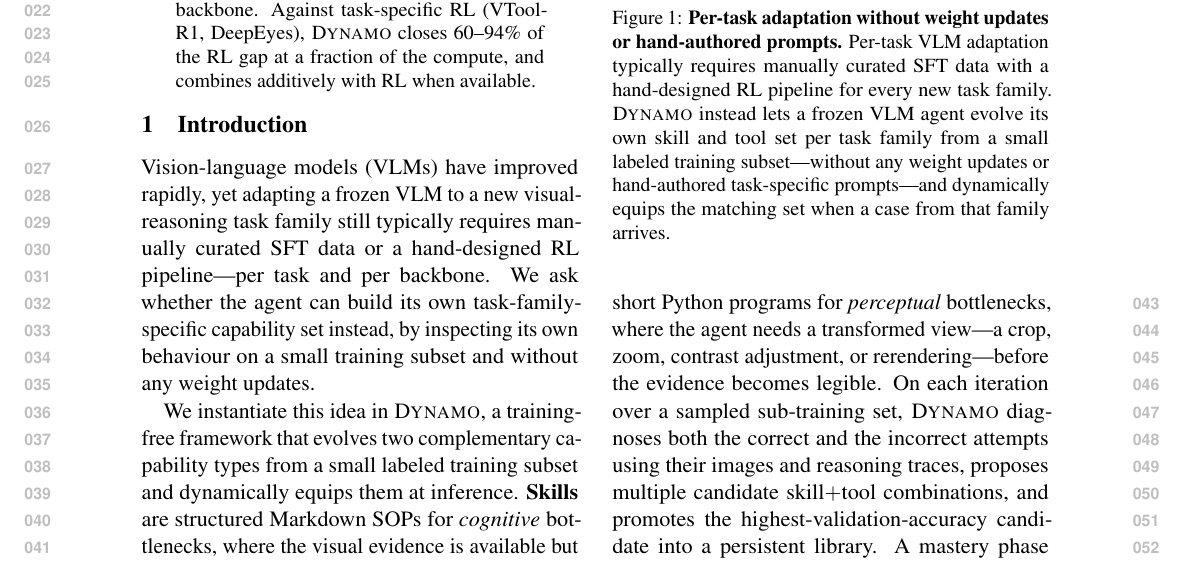
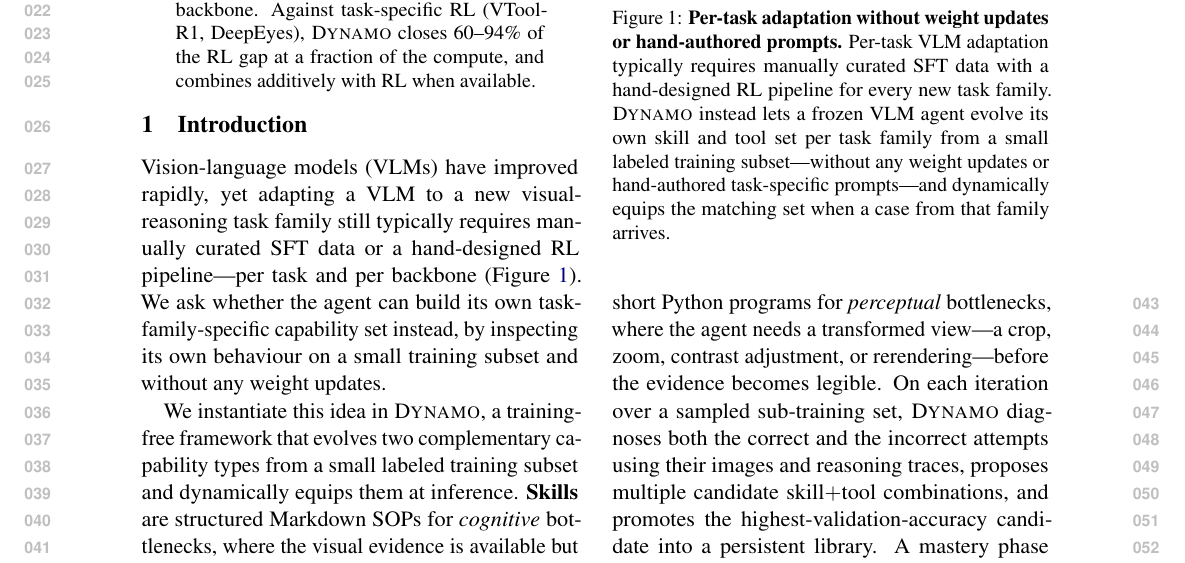
Before and after one commit to Xxxxxsun/vlm_agent_paper, a LaTeX paper (main.tex, which reads sections/1_introduction.tex): part of page 1 of 19, cut so that both start at the same text. Compiled offline with pdfLaTeX.

Commit message:
Intro lede: drop contradictory "frozen", cite Figure 1
The opening sentence said "adapting a frozen VLM ... requires SFT or
RL", which is self-contradictory: SFT and RL update weights, so the
VLM is precisely not frozen in the status-quo it describes. "frozen"
belongs to the second sentence where the proposed approach is
introduced.

Also adds the Figure 1 reference at the end of the problem-framing
sentence. Figure 1 contrasts the per-task SFT/RL pipeline (left) with
DYNAMO's per-task capability evolution (right); citing it on the
problem-framing line gives the reader an early anchor for the
contrast that the rest of the paragraph develops.

Co-Authored-By: Claude Opus 4.7 (1M context) <noreply@anthropic.com>

```diff
--- a/sections/1_introduction.tex
+++ b/sections/1_introduction.tex
@@ -2,11 +2,11 @@
 %  §1  Introduction
 % ============================================================
 
-Vision-language models (VLMs) have improved rapidly, yet adapting a frozen VLM to a new
+Vision-language models (VLMs) have improved rapidly, yet adapting a VLM to a new
 visual-reasoning task family still typically requires manually curated SFT data or a
-hand-designed RL pipeline---per task and per backbone. We ask whether the agent can build
-its own task-family-specific capability set instead, by inspecting its own behaviour on a
-small training subset and without any weight updates.
+hand-designed RL pipeline---per task and per backbone (Figure~\ref{fig:motivation}). We
+ask whether the agent can build its own task-family-specific capability set instead, by
+inspecting its own behaviour on a small training subset and without any weight updates.
 
 \begin{figure}[t]
   \centering
```
Also changed, not shown: 2 other files.
